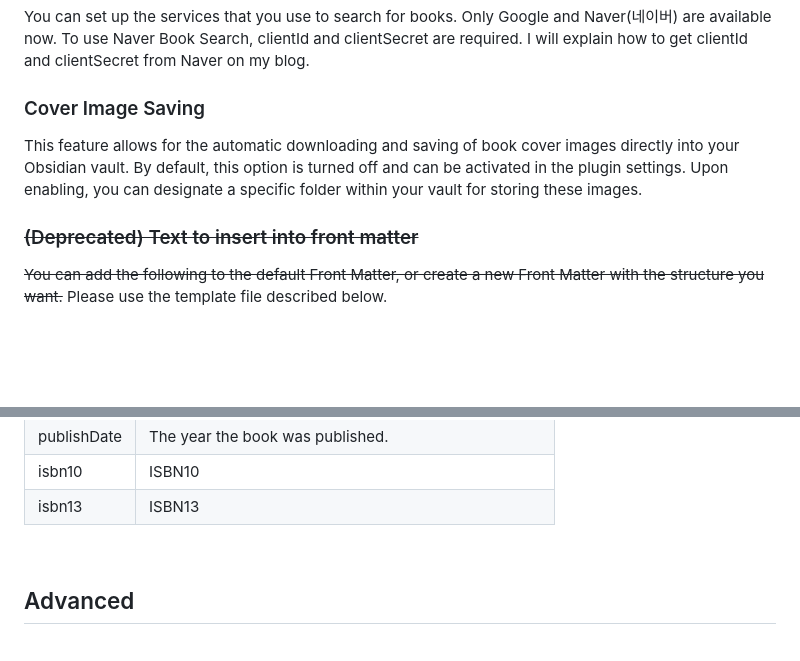
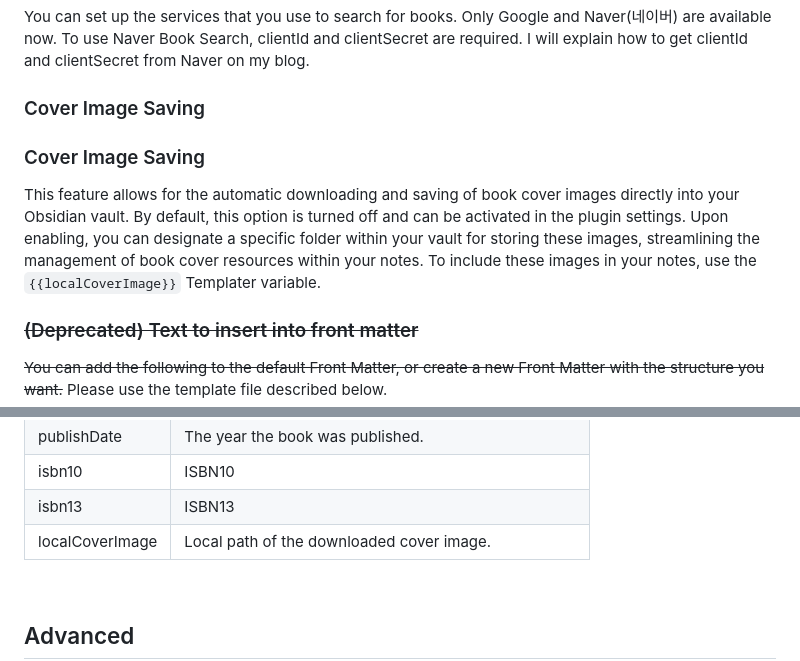
Before and after one commit to anpigon/obsidian-book-search-plugin, a Markdown page: README.md, 2 parts joined by grey strips. GitHub-like rendering; blank space fills up the shorter version.

```diff
--- a/README.md
+++ b/README.md
@@ -90,10 +90,12 @@ To use Naver Book Search, clientId and clientSecret are required. I will explain
 
 ### Cover Image Saving
 
+### Cover Image Saving
+
 This feature allows for the automatic downloading and saving of book cover images directly into your Obsidian vault.
 By default, this option is turned off and can be activated in the plugin settings.
-Upon enabling, you can designate a specific folder within your vault for storing these images.
-
+Upon enabling, you can designate a specific folder within your vault for storing these images, streamlining the management of book cover resources within your notes.
+To include these images in your notes, use the `{{localCoverImage}}` Templater variable.
 
 ### <strike>(Deprecated) Text to insert into front matter</strike>
 
@@ -186,6 +188,7 @@ Please find here a definition of the possible variables to be used in your templ
 | publishDate | The year the book was published.                        |
 | isbn10      | ISBN10                                                  |
 | isbn13      | ISBN13                                                  |
+| localCoverImage| Local path of the downloaded cover image.                |
 
 <br>
 
```
